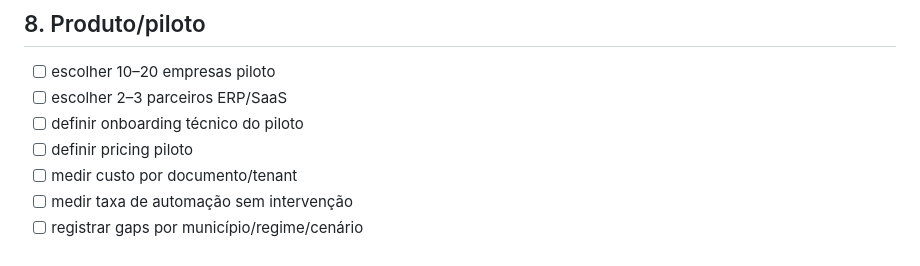
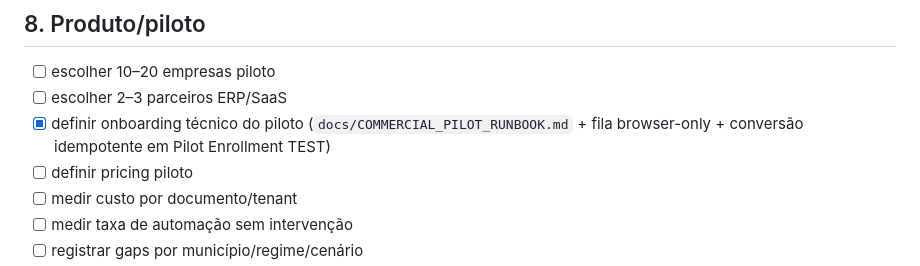
Before and after one commit to HenriqueGuilhermeUx/TaxAgent, a Markdown page: docs/FINALIZATION_CHECKLIST.md, the part around the change. GitHub-like rendering.

Commit message:
docs(finalization): mark pilot onboarding operation defined

```diff
--- a/docs/FINALIZATION_CHECKLIST.md
+++ b/docs/FINALIZATION_CHECKLIST.md
@@ -120,7 +120,7 @@ Não declarar o TaxAgent homologado até concluir todos os itens abaixo com empr
 
 - [ ] escolher 10–20 empresas piloto
 - [ ] escolher 2–3 parceiros ERP/SaaS
-- [ ] definir onboarding técnico do piloto
+- [x] definir onboarding técnico do piloto (`docs/COMMERCIAL_PILOT_RUNBOOK.md` + fila browser-only + conversão idempotente em Pilot Enrollment TEST)
 - [ ] definir pricing piloto
 - [ ] medir custo por documento/tenant
 - [ ] medir taxa de automação sem intervenção
```
